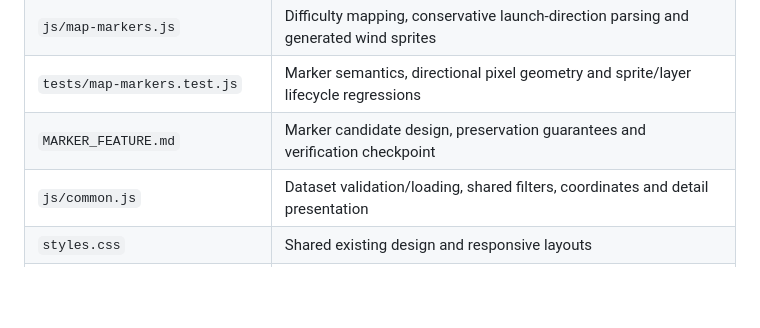
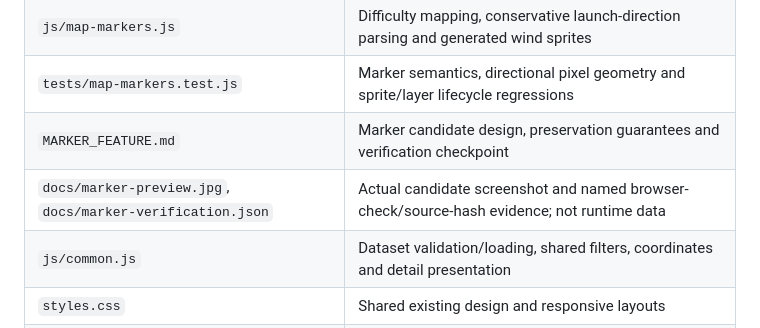
Before and after one commit to michu173/Jura-Startplatzkompass, a Markdown page: FILES.md, the part around the change. Rendered like a GitHub page; blank space fills up the shorter version.

```diff
--- a/FILES.md
+++ b/FILES.md
@@ -10,6 +10,7 @@ Authority: the current GitHub branch and its commit history, not old handover ZI
 | `js/map-markers.js` | Difficulty mapping, conservative launch-direction parsing and generated wind sprites |
 | `tests/map-markers.test.js` | Marker semantics, directional pixel geometry and sprite/layer lifecycle regressions |
 | `MARKER_FEATURE.md` | Marker candidate design, preservation guarantees and verification checkpoint |
+| `docs/marker-preview.jpg`, `docs/marker-verification.json` | Actual candidate screenshot and named browser-check/source-hash evidence; not runtime data |
 | `js/common.js` | Dataset validation/loading, shared filters, coordinates and detail presentation |
 | `styles.css` | Shared existing design and responsive layouts |
 | `package.json` | Dependency-free Node test command; not a website build requirement |
```
Also changed, not shown: HANDOVER.md (+1 -1 lines), MARKER_FEATURE.md (+10 -2 lines), docs/marker-preview.jpg (added), 2 other files.
